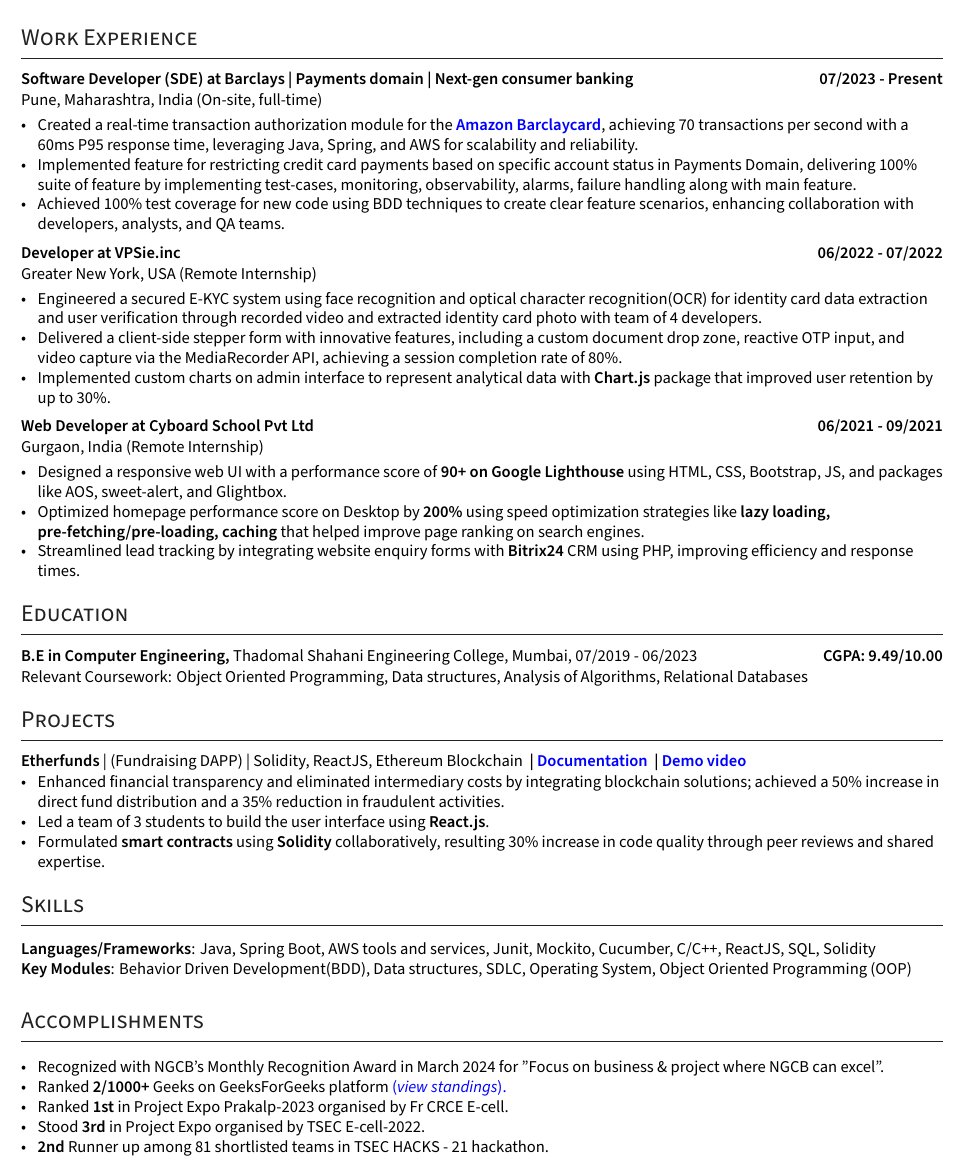
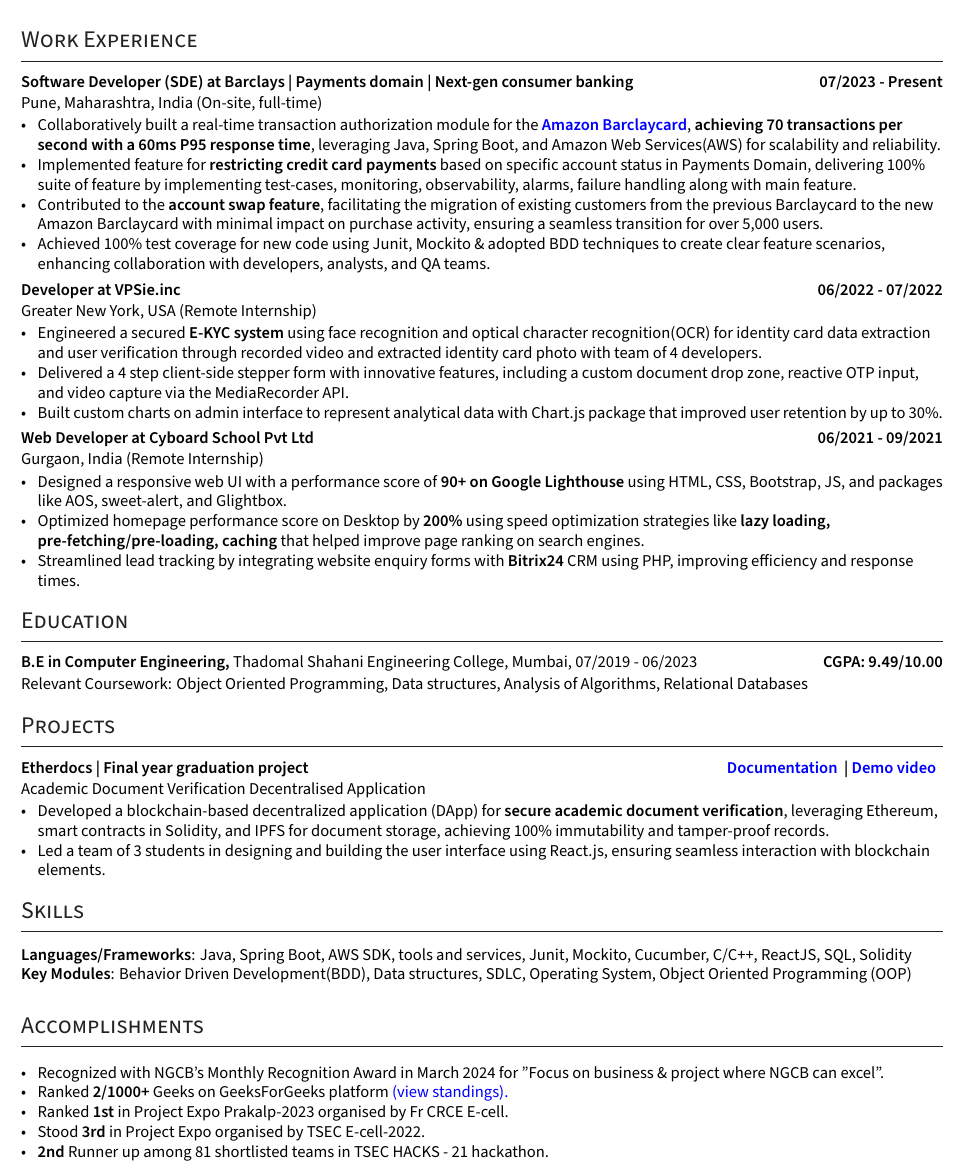
Before and after one commit to ShyrenMore/resume, a LaTeX CV (resume.tex): part of the page, cut so that both start at the same text. Compiled offline with XeLaTeX.

Commit message:
replace etherfunds with etherdocs, and add swap feature in Barclays block

```diff
--- a/resume.tex
+++ b/resume.tex
@@ -222,18 +222,19 @@
 \subsection*{Software Developer (SDE) at Barclays | Payments domain | Next-gen consumer banking \hfill 07/2023 - Present}
 \subtext{Pune, Maharashtra, India {\normalsize\normalfont (On-site, full-time) }}
     \begin{zitemize}
-        \item Created a real-time transaction authorization module for the \href{https://www.amazon.co.uk/dp/B0BH98211K}{\textbf{Amazon Barclaycard}}, achieving 70 transactions per second with a 60ms P95 response time, leveraging Java, Spring, and AWS for scalability and reliability.
-        \item Implemented feature for restricting credit card payments based on specific account status in Payments Domain, delivering 100\% suite of feature by implementing test-cases, monitoring, observability, alarms, failure handling along with main feature.
-        \item Achieved 100\% test coverage for new code using BDD techniques to create clear feature scenarios, enhancing collaboration with developers, analysts, and QA teams.
+        \item Collaboratively built a real-time transaction authorization module for the \href{https://www.amazon.co.uk/dp/B0BH98211K}{\textbf{Amazon Barclaycard}}, \textbf{achieving 70 transactions per second with a 60ms P95 response time}, leveraging Java, Spring Boot, and Amazon Web Services(AWS) for scalability and reliability.
+        \item Implemented feature for \textbf{restricting credit card payments} based on specific account status in Payments Domain, delivering 100\% suite of feature by implementing test-cases, monitoring, observability, alarms, failure handling along with main feature.
+        \item Contributed to the \textbf{account swap feature}, facilitating the migration of existing customers from the previous Barclaycard to the new Amazon Barclaycard with minimal impact on purchase activity, ensuring a seamless transition for over 5,000 users.
+        \item Achieved 100\% test coverage for new code using Junit, Mockito \& adopted BDD techniques to create clear feature scenarios, enhancing collaboration with developers, analysts, and QA teams.
     \end{zitemize}
 
 %%%%%%% ----------------------------------- Role 5 ----------------------------------- %%%%%%%
 \subsection*{Developer at VPSie.inc \hfill 06/2022 - 07/2022}
 \subtext{Greater New York, USA {\normalsize\normalfont (Remote Internship) }}
     \begin{zitemize}
-        \item Engineered a secured E-KYC system using face recognition and optical character recognition(OCR) for identity card data extraction and user verification through recorded video and extracted identity card photo with team of 4 developers.
-        \item Delivered a client-side stepper form with innovative features, including a custom document drop zone, reactive OTP input, and video capture via the MediaRecorder API, achieving a session completion rate of 80\%.
-        \item Implemented custom charts on admin interface to represent analytical data with \textbf{Chart.js} package that improved user retention by up to 30\%.
+        \item Engineered a secured \textbf{E-KYC system} using face recognition and optical character recognition(OCR) for identity card data extraction and user verification through recorded video and extracted identity card photo with team of 4 developers.
+        \item Delivered a 4 step client-side stepper form with innovative features, including a custom document drop zone, reactive OTP input, and video capture via the MediaRecorder API.
+        \item Built custom charts on admin interface to represent analytical data with Chart.js package that improved user retention by up to 30\%.
     \end{zitemize}
 
 
@@ -262,12 +263,12 @@
 %%%%%%% --------------------------------------------------------------------------------------
 \section{Projects}
 
-\subsection*{Etherfunds {\normalsize\normalfont | (Fundraising DAPP) | Solidity, ReactJS, Ethereum Blockchain } |  {\href{https://developersleague.github.io/Etherfunds/}{Documentation} } | {\href{https://youtu.be/UXFDYHBjoxo}{Demo video} }
+\subsection*{Etherdocs | Final year graduation project \hfill {\href{https://github.com/DevelopersLeague/EtherDocs/blob/main/Readme.md}{Documentation} } | {\href{https://youtu.be/B_44aJ9hh6U?si=dGItpsQ3AEo_eIxk}{Demo video} }
 }
+\subtext{{\normalsize\normalfont Academic Document Verification Decentralised Application}}
     \begin{zitemize}
-        \item Enhanced financial transparency and eliminated intermediary costs by integrating blockchain solutions; achieved a 50\% increase in direct fund distribution and a 35\% reduction in fraudulent activities.
-        \item Led a team of 3 students to build the user interface using \textbf{React.js}.
-        \item Formulated \textbf{smart contracts} using \textbf{Solidity} collaboratively, resulting 30\% increase in code quality through peer reviews and shared expertise.
+        \item Developed a blockchain-based decentralized application (DApp) for \textbf{secure academic document verification}, leveraging Ethereum, smart contracts in Solidity, and IPFS for document storage, achieving 100\% immutability and tamper-proof records.
+        \item Led a team of 3 students in designing and building the user interface using React.js, ensuring seamless interaction with blockchain elements.
     \end{zitemize}
 
 % \vspace{0.1cm}
@@ -278,7 +279,7 @@
 %%%%%%% --------------------------------------------------------------------------------------
 \section{Skills}
 % \begin{tabular}{p{7em} p{48em}}
-\textbf{Languages/Frameworks}: Java, Spring Boot, AWS tools and services, Junit, Mockito, Cucumber, C/C++, ReactJS, SQL, Solidity \\
+\textbf{Languages/Frameworks}: Java, Spring Boot, AWS SDK, tools and services, Junit, Mockito, Cucumber, C/C++, ReactJS, SQL, Solidity \\
 \textbf{Key Modules}: Behavior Driven Development(BDD), Data structures, SDLC, Operating System, Object Oriented Programming (OOP)
 % \textcolor{WHITE}{System design, problem-solving, analytical skill} \\
 % \end{tabular}
@@ -290,7 +291,7 @@
 \section{Accomplishments}
 \begin{zitemize}
     \item Recognized with NGCB's Monthly Recognition Award in March 2024 for "Focus on business \& project where NGCB can excel".
-    \item Ranked \textbf{2/1000+} Geeks on GeeksForGeeks platform \href{https://auth.geeksforgeeks.org/college/thadomal-shahani-engineering-college-tsec-mumbai/}{(\textit{view standings}).}
+    \item Ranked \textbf{2/1000+} Geeks on GeeksForGeeks platform \href{https://auth.geeksforgeeks.org/college/thadomal-shahani-engineering-college-tsec-mumbai/}{({view standings}).}
     \item Ranked \textbf{1st} in Project Expo Prakalp-2023 organised by Fr CRCE E-cell.
     \item Stood \textbf{3rd} in Project Expo organised by TSEC E-cell-2022.
     \item \textbf{2nd} Runner up among 81 shortlisted teams in TSEC HACKS - 21 hackathon.
```
